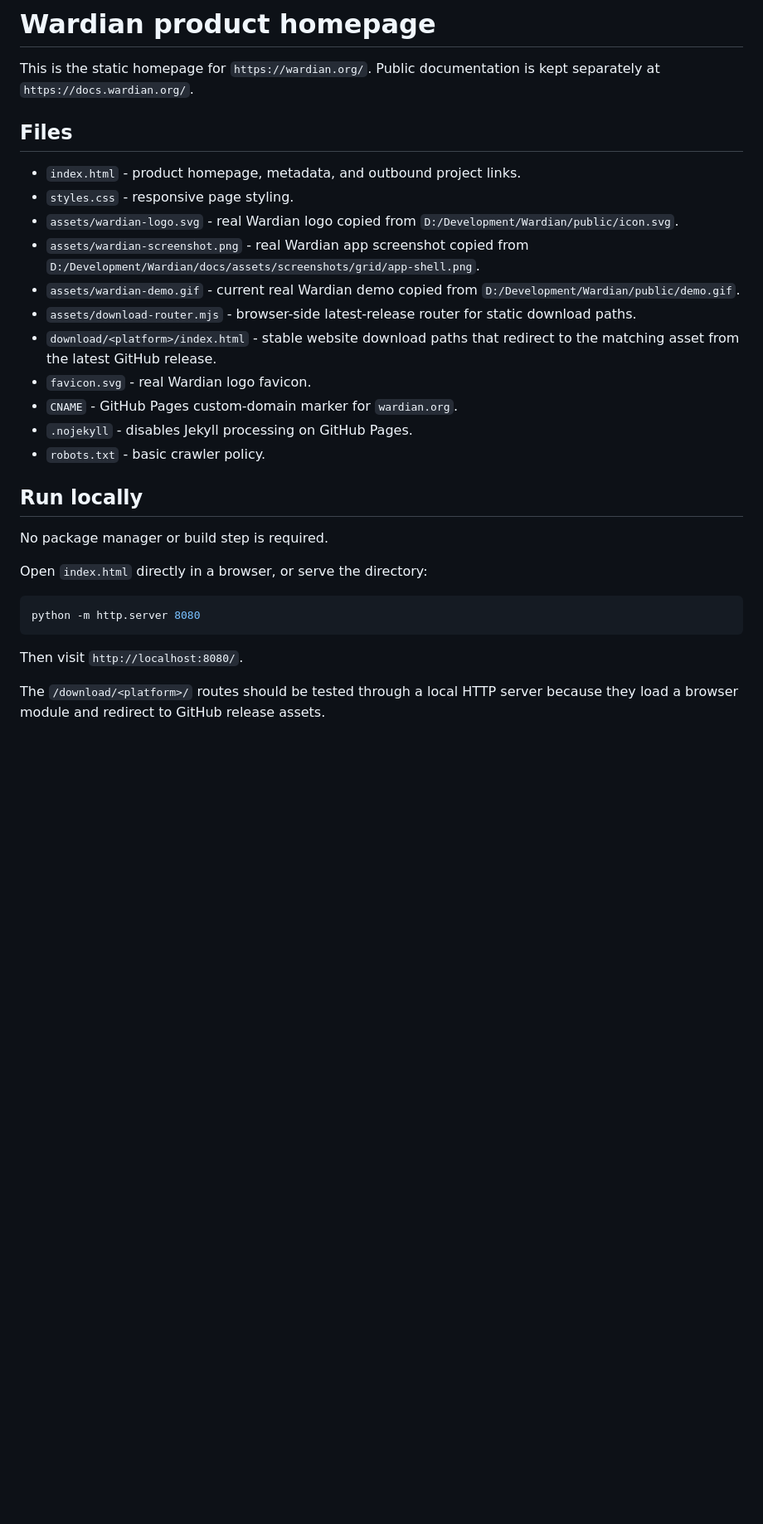
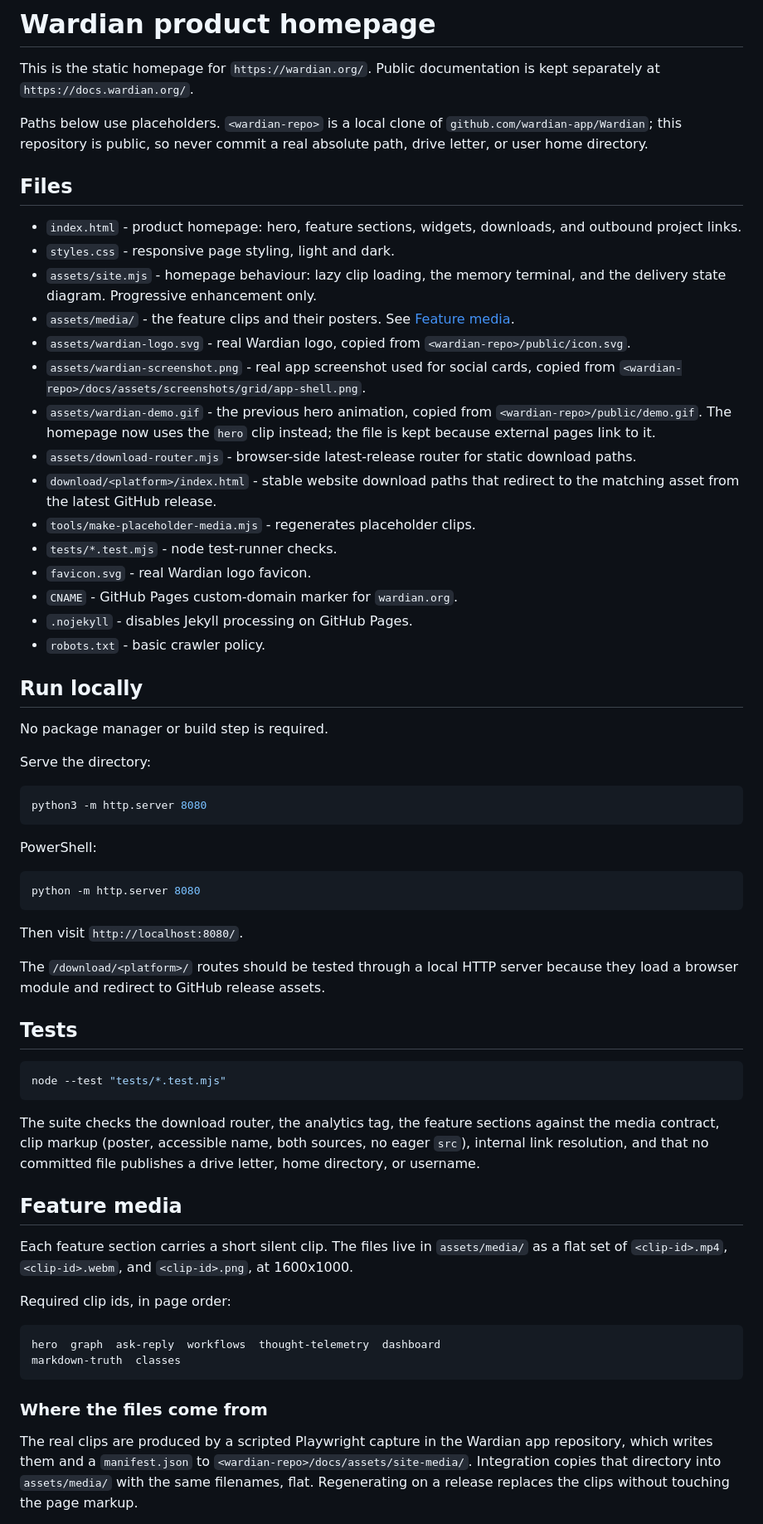
Before and after one commit to wardian-app/wardian.org, a Markdown page: README.md, the part around one of its changes. Shown at 83% size. Drawn GitHub-style; blank space fills up the shorter version.

Commit message:
docs(readme): replace local paths with placeholders and document the media pipeline

````diff
--- a/README.md
+++ b/README.md
@@ -3,20 +3,32 @@
 This is the static homepage for `https://wardian.org/`. Public documentation is
 kept separately at `https://docs.wardian.org/`.
 
+Paths below use placeholders. `<wardian-repo>` is a local clone of
+`github.com/wardian-app/Wardian`; this repository is public, so never commit a
+real absolute path, drive letter, or user home directory.
+
 ## Files
 
-- `index.html` - product homepage, metadata, and outbound project links.
-- `styles.css` - responsive page styling.
-- `assets/wardian-logo.svg` - real Wardian logo copied from
-  `D:/Development/Wardian/public/icon.svg`.
-- `assets/wardian-screenshot.png` - real Wardian app screenshot copied from
-  `D:/Development/Wardian/docs/assets/screenshots/grid/app-shell.png`.
-- `assets/wardian-demo.gif` - current real Wardian demo copied from
-  `D:/Development/Wardian/public/demo.gif`.
+- `index.html` - product homepage: hero, feature sections, widgets, downloads,
+  and outbound project links.
+- `styles.css` - responsive page styling, light and dark.
+- `assets/site.mjs` - homepage behaviour: lazy clip loading, the memory
+  terminal, and the delivery state diagram. Progressive enhancement only.
+- `assets/media/` - the feature clips and their posters. See
+  [Feature media](#feature-media).
+- `assets/wardian-logo.svg` - real Wardian logo, copied from
+  `<wardian-repo>/public/icon.svg`.
+- `assets/wardian-screenshot.png` - real app screenshot used for social cards,
+  copied from `<wardian-repo>/docs/assets/screenshots/grid/app-shell.png`.
+- `assets/wardian-demo.gif` - the previous hero animation, copied from
+  `<wardian-repo>/public/demo.gif`. The homepage now uses the `hero` clip
+  instead; the file is kept because external pages link to it.
 - `assets/download-router.mjs` - browser-side latest-release router for static
   download paths.
 - `download/<platform>/index.html` - stable website download paths that redirect
   to the matching asset from the latest GitHub release.
+- `tools/make-placeholder-media.mjs` - regenerates placeholder clips.
+- `tests/*.test.mjs` - node test-runner checks.
 - `favicon.svg` - real Wardian logo favicon.
 - `CNAME` - GitHub Pages custom-domain marker for `wardian.org`.
 - `.nojekyll` - disables Jekyll processing on GitHub Pages.
@@ -26,7 +38,13 @@ kept separately at `https://docs.wardian.org/`.
 
 No package manager or build step is required.
 
-Open `index.html` directly in a browser, or serve the directory:
+Serve the directory:
+
+```bash
+python3 -m http.server 8080
+```
+
+PowerShell:
 
 ```powershell
 python -m http.server 8080
@@ -36,3 +54,36 @@ Then visit `http://localhost:8080/`.
 
 The `/download/<platform>/` routes should be tested through a local HTTP server
 because they load a browser module and redirect to GitHub release assets.
+
+## Tests
+
+```bash
+node --test "tests/*.test.mjs"
+```
+
+The suite checks the download router, the analytics tag, the feature sections
+against the media contract, clip markup (poster, accessible name, both sources,
+no eager `src`), internal link resolution, and that no committed file publishes
+a drive letter, home directory, or username.
+
+## Feature media
+
+Each feature section carries a short silent clip. The files live in
+`assets/media/` as a flat set of `<clip-id>.mp4`, `<clip-id>.webm`, and
+`<clip-id>.png`, at 1600x1000.
+
+Required clip ids, in page order:
+
+```text
+hero  graph  ask-reply  workflows  thought-telemetry  dashboard
+markdown-truth  classes
+```
+
+### Where the files come from
+
+The real clips are produced by a scripted Playwright capture in the Wardian app
+repository, which writes them and a `manifest.json` to
+`<wardian-repo>/docs/assets/site-media/`. Integration copies that directory into
+`assets/media/` with the same filenames, flat. Regenerating on a release
+replaces the clips without touching the page markup.
+
````
Also changed, not shown: other parts of README.md (+28 -0 lines).
